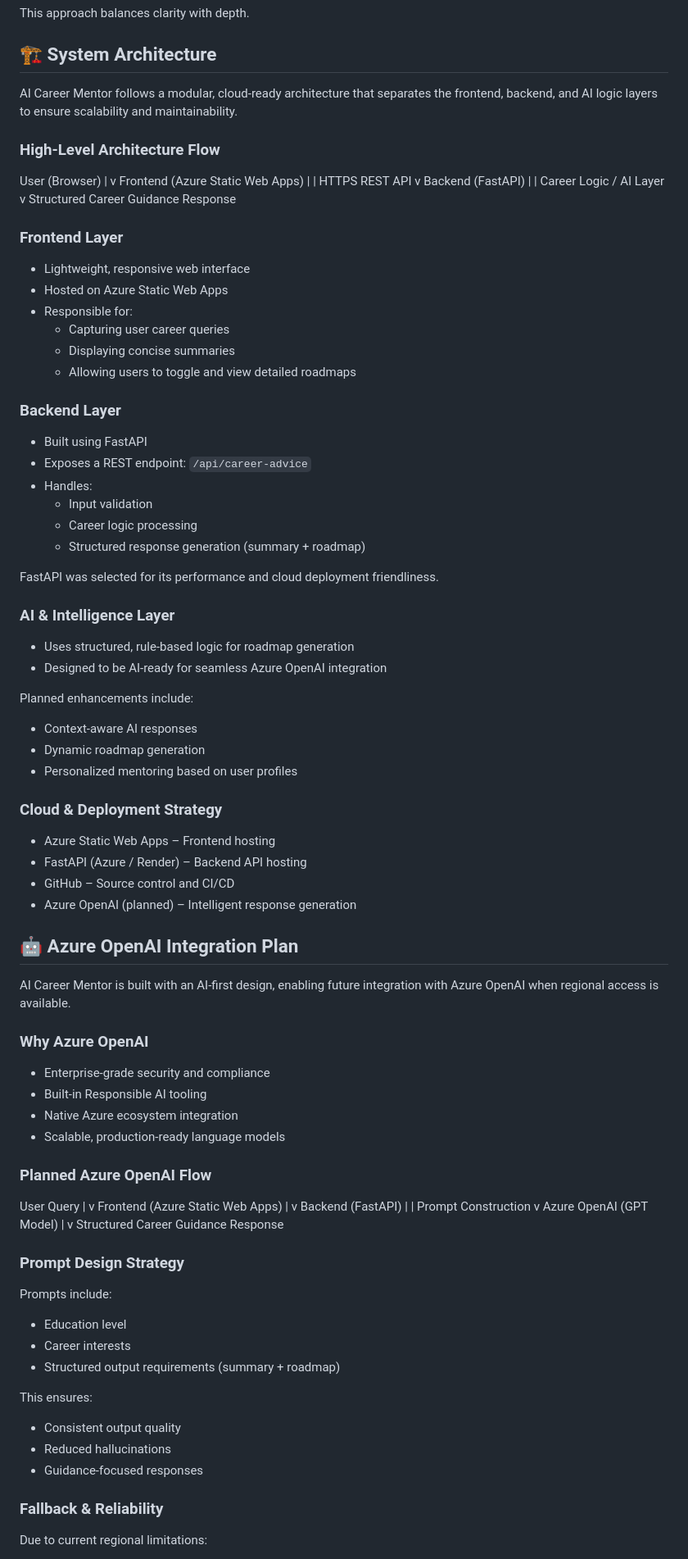
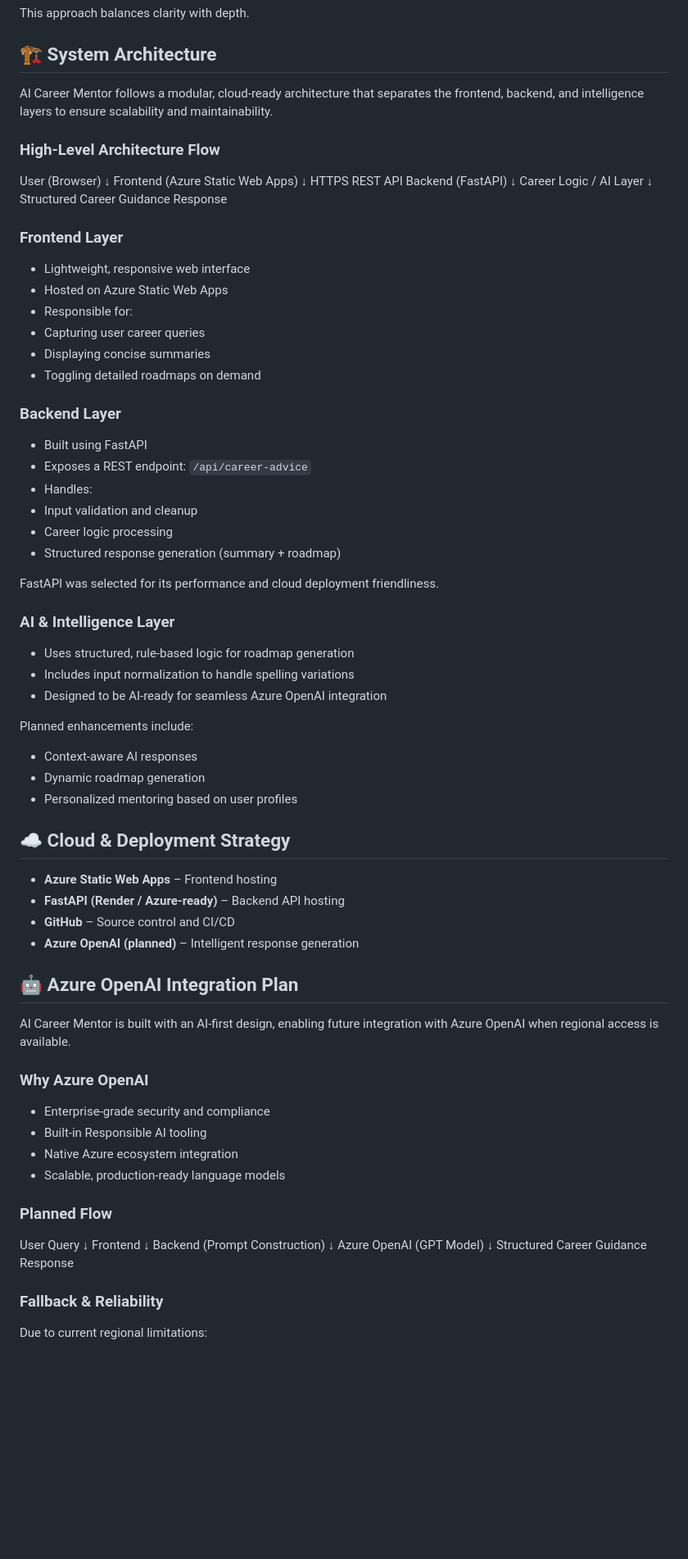
Before and after one commit to SaiSuryaHemanth2007/ai-career-mentor, a Markdown page: README.md, the part around one of its changes. Shown at 82% size. Rendered like a GitHub page; blank space fills up the shorter version.

```diff
--- a/README.md
+++ b/README.md
@@ -41,43 +41,41 @@ This approach balances clarity with depth.
 
 ## 🏗️ System Architecture
 
-AI Career Mentor follows a modular, cloud-ready architecture that separates the frontend, backend, and AI logic layers to ensure scalability and maintainability.
+AI Career Mentor follows a modular, cloud-ready architecture that separates the frontend, backend, and intelligence layers to ensure scalability and maintainability.
 
 ### High-Level Architecture Flow
 
 User (Browser)
-|
-v
+↓
 Frontend (Azure Static Web Apps)
-|
-| HTTPS REST API
-v
+↓ HTTPS REST API
 Backend (FastAPI)
-|
-| Career Logic / AI Layer
-v
+↓
+Career Logic / AI Layer
+↓
 Structured Career Guidance Response
 
 ### Frontend Layer
 - Lightweight, responsive web interface
 - Hosted on Azure Static Web Apps
 - Responsible for:
-  - Capturing user career queries
-  - Displaying concise summaries
-  - Allowing users to toggle and view detailed roadmaps
+- Capturing user career queries
+- Displaying concise summaries
+- Toggling detailed roadmaps on demand
 
 ### Backend Layer
 - Built using FastAPI
 - Exposes a REST endpoint: `/api/career-advice`
 - Handles:
-  - Input validation
-  - Career logic processing
-  - Structured response generation (summary + roadmap)
+- Input validation and cleanup
+- Career logic processing
+- Structured response generation (summary + roadmap)
 
 FastAPI was selected for its performance and cloud deployment friendliness.
 
 ### AI & Intelligence Layer
 - Uses structured, rule-based logic for roadmap generation
+- Includes input normalization to handle spelling variations
 - Designed to be AI-ready for seamless Azure OpenAI integration
 
 Planned enhancements include:
@@ -85,11 +83,11 @@ Planned enhancements include:
 - Dynamic roadmap generation
 - Personalized mentoring based on user profiles
 
-### Cloud & Deployment Strategy
-- Azure Static Web Apps – Frontend hosting
-- FastAPI (Azure / Render) – Backend API hosting
-- GitHub – Source control and CI/CD
-- Azure OpenAI (planned) – Intelligent response generation
+## ☁️ Cloud & Deployment Strategy
+- **Azure Static Web Apps** – Frontend hosting
+- **FastAPI (Render / Azure-ready)** – Backend API hosting
+- **GitHub** – Source control and CI/CD
+- **Azure OpenAI (planned)** – Intelligent response generation
 
 ## 🤖 Azure OpenAI Integration Plan
 
@@ -101,34 +99,17 @@ AI Career Mentor is built with an AI-first design, enabling future integration w
 - Native Azure ecosystem integration
 - Scalable, production-ready language models
 
-### Planned Azure OpenAI Flow
+### Planned Flow
 
 User Query
-|
-v
-Frontend (Azure Static Web Apps)
-|
-v
-Backend (FastAPI)
-|
-| Prompt Construction
-v
+↓
+Frontend
+↓
+Backend (Prompt Construction)
+↓
 Azure OpenAI (GPT Model)
-|
-v
+↓
 Structured Career Guidance Response
-
-### Prompt Design Strategy
-
-Prompts include:
-- Education level
-- Career interests
-- Structured output requirements (summary + roadmap)
-
-This ensures:
-- Consistent output quality
-- Reduced hallucinations
-- Guidance-focused responses
 
 ### Fallback & Reliability
 
```
Also changed, not shown: other parts of README.md (+12 -62 lines).
